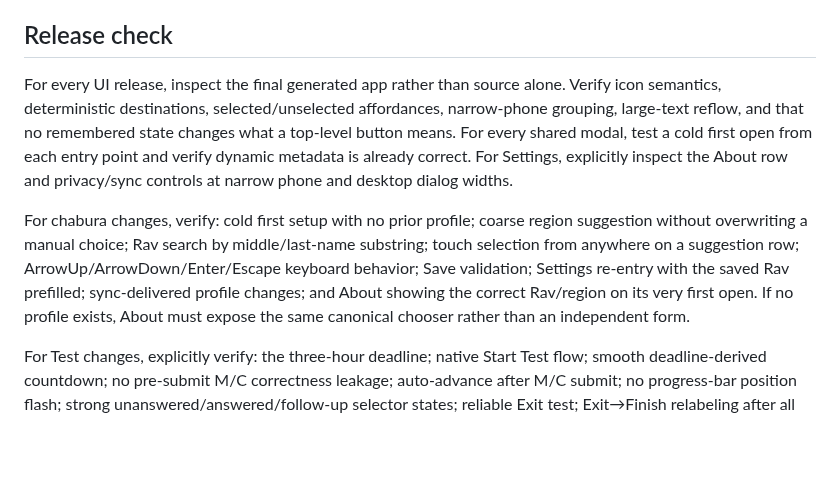
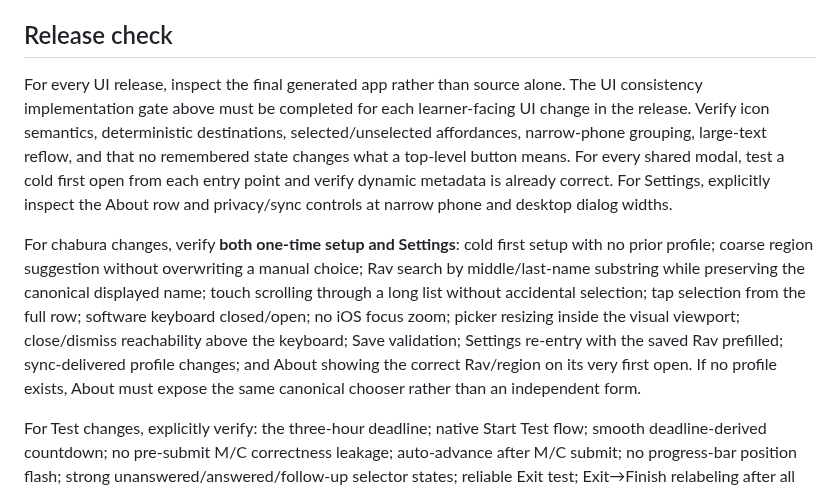
Before and after one commit to ksariash/scp-study, a Markdown page: public-src/AGENTS.md, the part around one of its changes. Rendered like a GitHub page; blank space fills up the shorter version.

```diff
--- a/public-src/AGENTS.md
+++ b/public-src/AGENTS.md
@@ -70,8 +87,8 @@ Use `ui-system.css` and `ui-system.js` for shared shell-level visual normalizati
 
 ## Release check
 
-For every UI release, inspect the final generated app rather than source alone. Verify icon semantics, deterministic destinations, selected/unselected affordances, narrow-phone grouping, large-text reflow, and that no remembered state changes what a top-level button means. For every shared modal, test a cold first open from each entry point and verify dynamic metadata is already correct. For Settings, explicitly inspect the About row and privacy/sync controls at narrow phone and desktop dialog widths.
+For every UI release, inspect the final generated app rather than source alone. The UI consistency implementation gate above must be completed for each learner-facing UI change in the release. Verify icon semantics, deterministic destinations, selected/unselected affordances, narrow-phone grouping, large-text reflow, and that no remembered state changes what a top-level button means. For every shared modal, test a cold first open from each entry point and verify dynamic metadata is already correct. For Settings, explicitly inspect the About row and privacy/sync controls at narrow phone and desktop dialog widths.
 
-For chabura changes, verify: cold first setup with no prior profile; coarse region suggestion without overwriting a manual choice; Rav search by middle/last-name substring; touch selection from anywhere on a suggestion row; ArrowUp/ArrowDown/Enter/Escape keyboard behavior; Save validation; Settings re-entry with the saved Rav prefilled; sync-delivered profile changes; and About showing the correct Rav/region on its very first open. If no profile exists, About must expose the same canonical chooser rather than an independent form.
+For chabura changes, verify **both one-time setup and Settings**: cold first setup with no prior profile; coarse region suggestion without overwriting a manual choice; Rav search by middle/last-name substring while preserving the canonical displayed name; touch scrolling through a long list without accidental selection; tap selection from the full row; software keyboard closed/open; no iOS focus zoom; picker resizing inside the visual viewport; close/dismiss reachability above the keyboard; Save validation; Settings re-entry with the saved Rav prefilled; sync-delivered profile changes; and About showing the correct Rav/region on its very first open. If no profile exists, About must expose the same canonical chooser rather than an independent form.
 
 For Test changes, explicitly verify: the three-hour deadline; native Start Test flow; smooth deadline-derived countdown; no pre-submit M/C correctness leakage; auto-advance after M/C submit; no progress-bar position flash; strong unanswered/answered/follow-up selector states; reliable Exit test; Exit→Finish relabeling after all M/C questions are answered; free Questions↔Essays navigation; direct essay/pairing jumping; reliable full-row essay choice/edit hit targets; Previous/Next pairing navigation; number-key pairing selection; pairing/essay keyboard footer; essay and pairing follow-up flags; no pre-submit essay correctness feedback; essay-local arrow keys; question progress by answered count; separate essay progress by fully completed essays; Settings/Notifications availability and centering; timeout behavior; post-submit numerical question review; post-submit essay/pairing review; and reopening previous tests from Stats and the Start Test dialog. Then run the normal build/syntax checks and Cloudflare deployment verification from the root guide.
```
Also changed, not shown: other parts of public-src/AGENTS.md (+18 -1 lines), AGENTS.md (+7 -4 lines).
